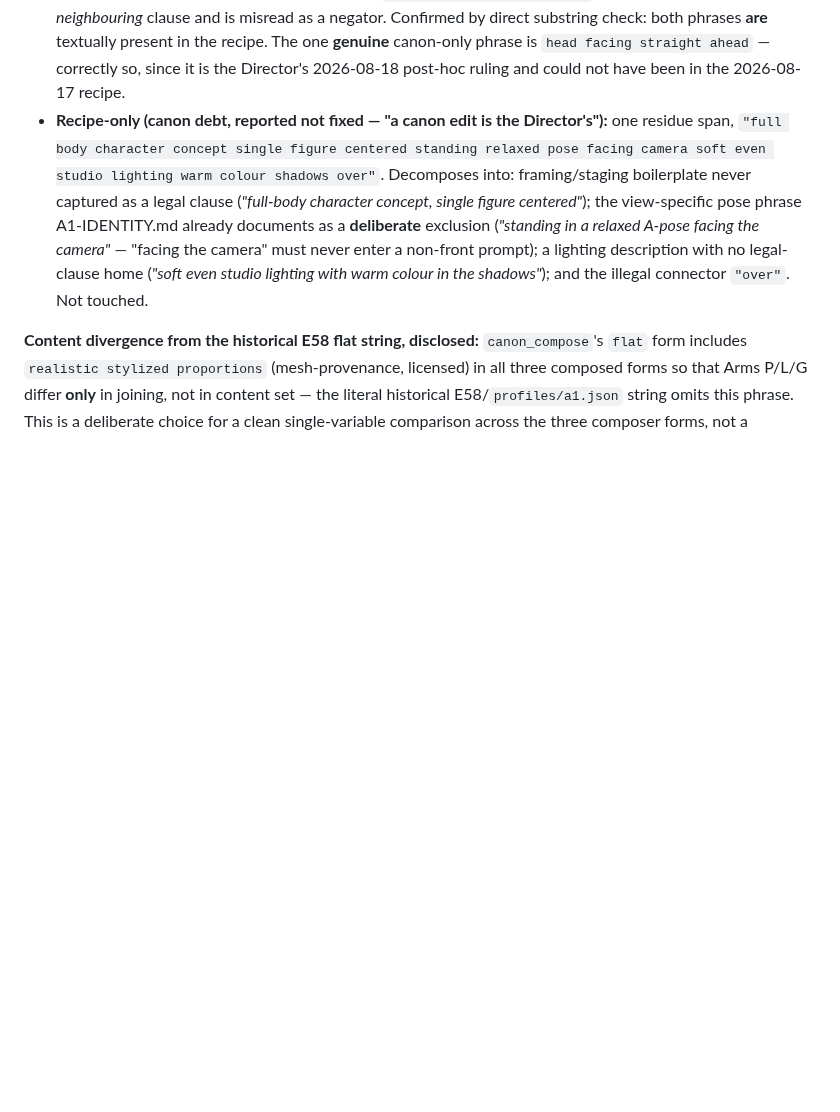
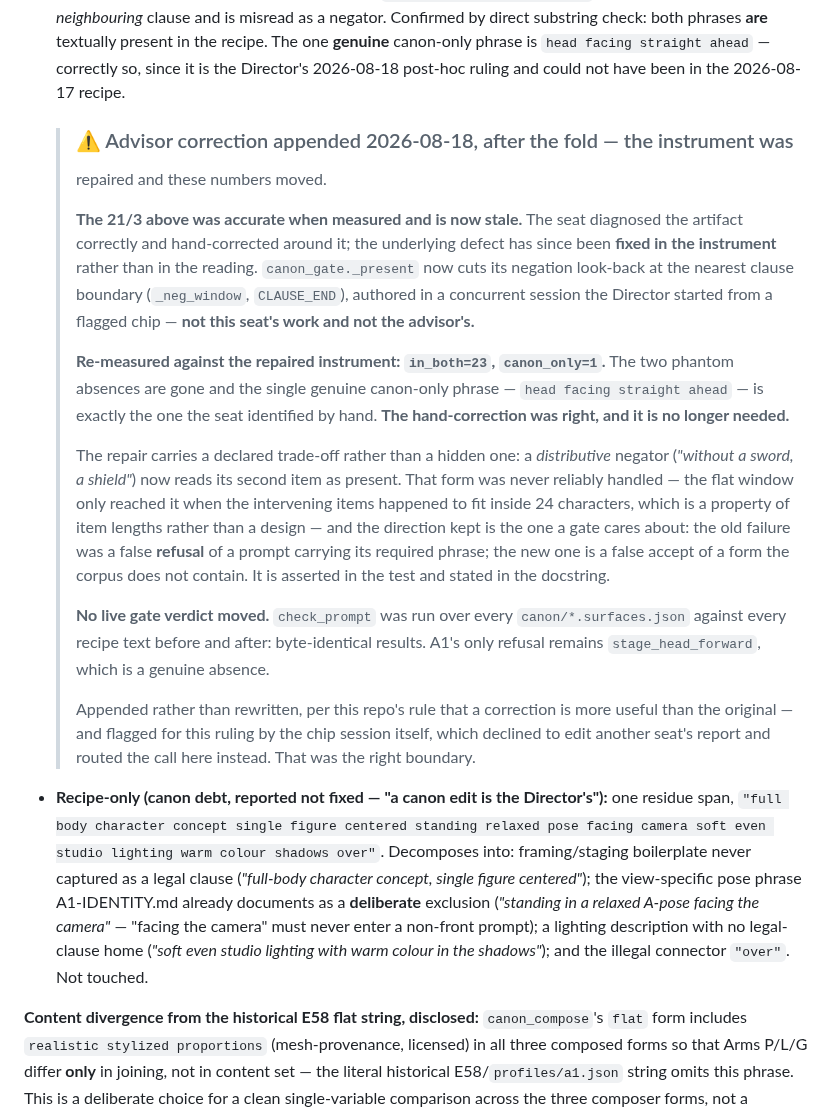
Before and after one commit to mcp-tool-shop-org/facet, a Markdown page: docs/experiments/E60-composer-report.md, the part around the change. Drawn GitHub-style; blank space fills up the shorter version.

```diff
--- a/docs/experiments/E60-composer-report.md
+++ b/docs/experiments/E60-composer-report.md
@@ -104,6 +104,39 @@ phrases` / `_present` / `unlicensed_residue` directly rather than a bespoke text
   **genuine** canon-only phrase is `head facing straight ahead` — correctly so, since it is
   the Director's 2026-08-18 post-hoc ruling and could not have been in the 2026-08-17
   recipe.
+
+  > ### ⚠ Advisor correction appended 2026-08-18, after the fold — the instrument was
+  > repaired and these numbers moved.
+  >
+  > **The 21/3 above was accurate when measured and is now stale.** The seat diagnosed the
+  > artifact correctly and hand-corrected around it; the underlying defect has since been
+  > **fixed in the instrument** rather than in the reading. `canon_gate._present` now cuts
+  > its negation look-back at the nearest clause boundary (`_neg_window`, `CLAUSE_END`),
+  > authored in a concurrent session the Director started from a flagged chip — **not this
+  > seat's work and not the advisor's.**
+  >
+  > **Re-measured against the repaired instrument: `in_both=23`, `canon_only=1`.** The two
+  > phantom absences are gone and the single genuine canon-only phrase — `head facing
+  > straight ahead` — is exactly the one the seat identified by hand. **The hand-correction
+  > was right, and it is no longer needed.**
+  >
+  > The repair carries a declared trade-off rather than a hidden one: a *distributive*
+  > negator (*"without a sword, a shield"*) now reads its second item as present. That form
+  > was never reliably handled — the flat window only reached it when the intervening items
+  > happened to fit inside 24 characters, which is a property of item lengths rather than a
+  > design — and the direction kept is the one a gate cares about: the old failure was a
+  > false **refusal** of a prompt carrying its required phrase; the new one is a false accept
+  > of a form the corpus does not contain. It is asserted in the test and stated in the
+  > docstring.
+  >
+  > **No live gate verdict moved.** `check_prompt` was run over every `canon/*.surfaces.json`
+  > against every recipe text before and after: byte-identical results. A1's only refusal
+  > remains `stage_head_forward`, which is a genuine absence.
+  >
+  > Appended rather than rewritten, per this repo's rule that a correction is more useful
+  > than the original — and flagged for this ruling by the chip session itself, which
+  > declined to edit another seat's report and routed the call here instead. That was the
+  > right boundary.
 - **Recipe-only (canon debt, reported not fixed — "a canon edit is the Director's"):** one
   residue span, `"full body character concept single figure centered standing relaxed
   pose facing camera soft even studio lighting warm colour shadows over"`. Decomposes into:
```
Also changed, not shown: CLAUDE.md (+21 -0 lines).
